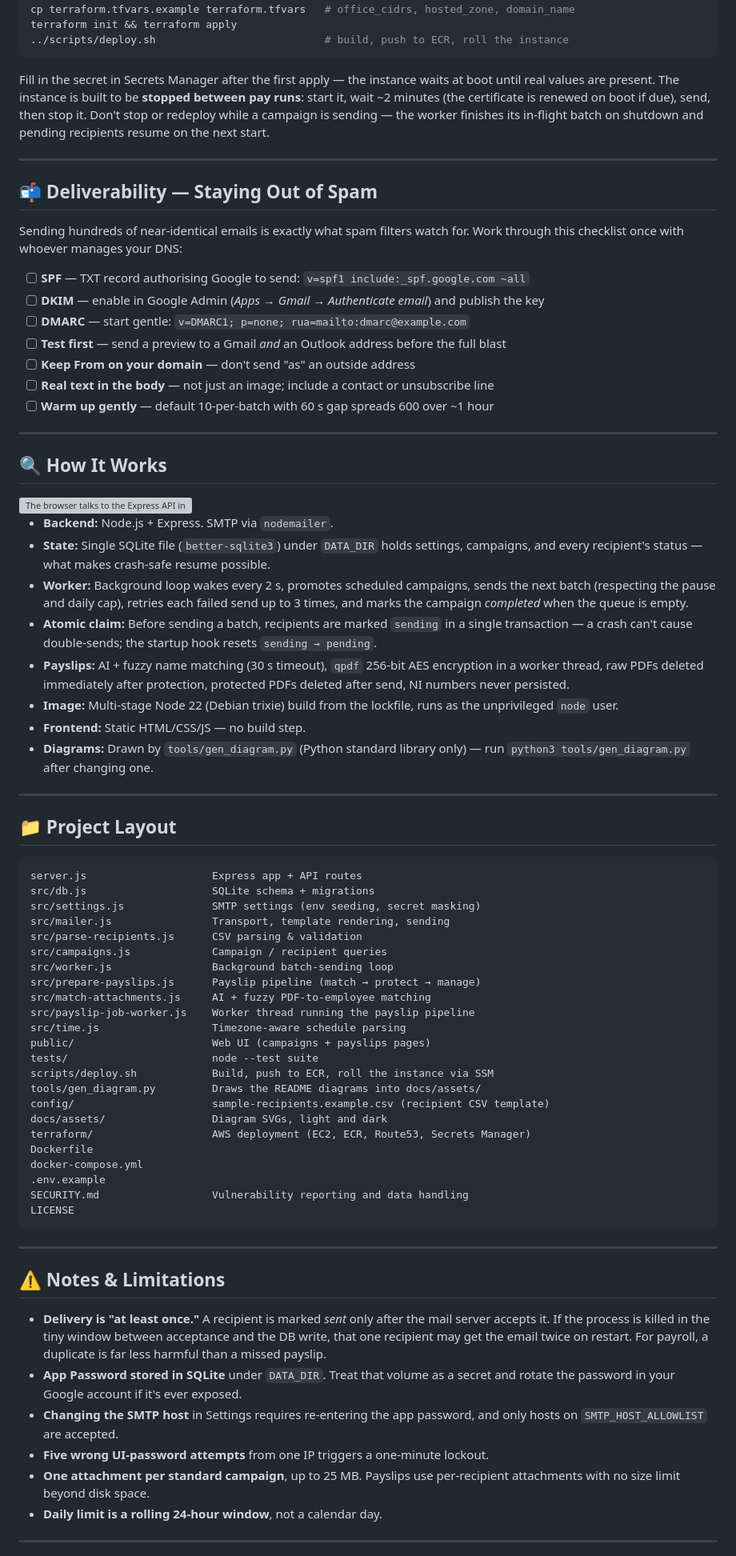
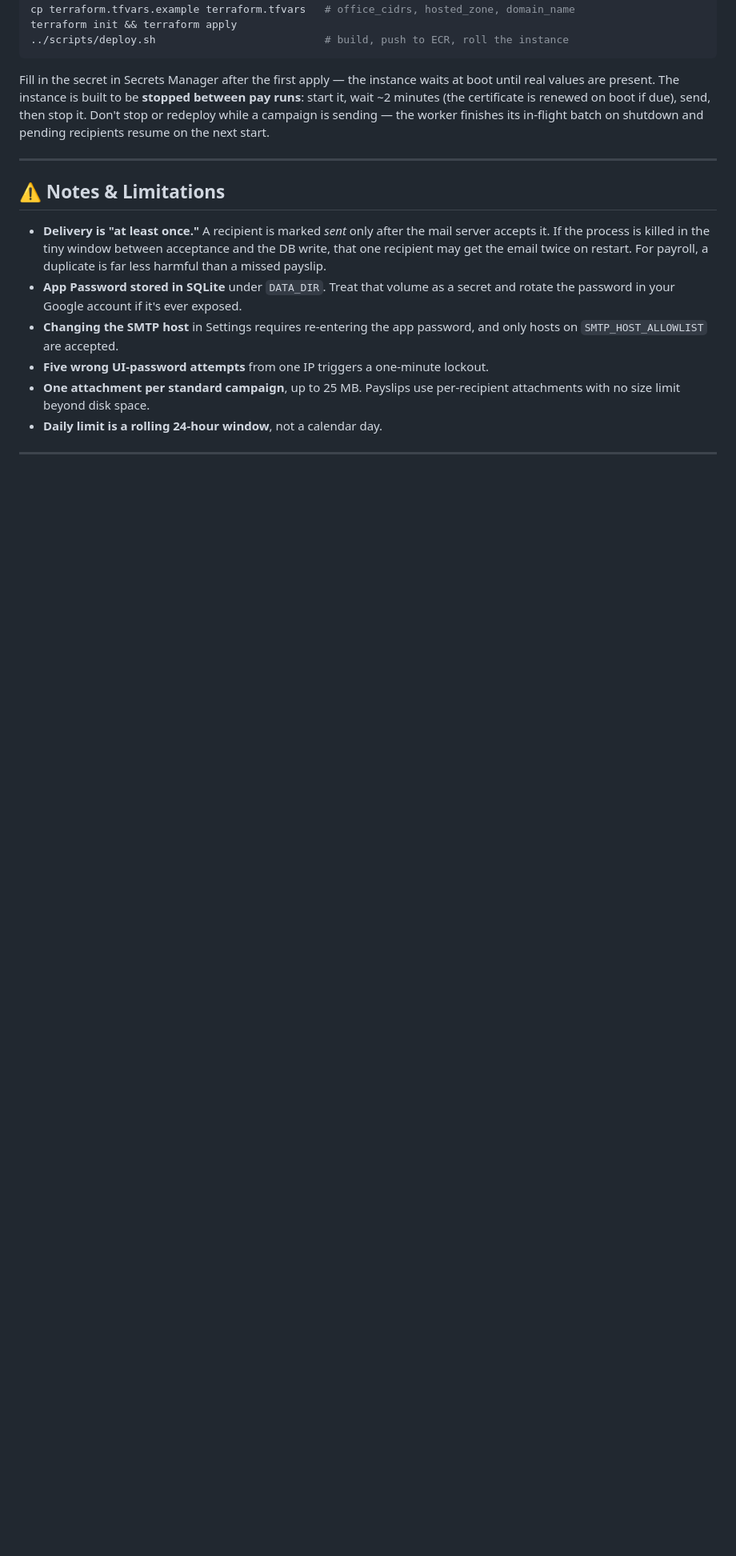
Before and after one commit to CaputoDavide93/Payroll-Mail-Service, a Markdown page: README.md, the part around one of its changes. Shown at 80% size. Drawn GitHub-style; blank space fills up the shorter version; grey boxes are pictures that could not be loaded.

````diff
--- a/README.md
+++ b/README.md
@@ -270,69 +347,6 @@ Fill in the secret in Secrets Manager after the first apply — the instance wai
 
 ---
 
-## 📬 Deliverability — Staying Out of Spam
-
-Sending hundreds of near-identical emails is exactly what spam filters watch for. Work through this checklist once with whoever manages your DNS:
-
-- [ ] **SPF** — TXT record authorising Google to send: `v=spf1 include:_spf.google.com ~all`
-- [ ] **DKIM** — enable in Google Admin (*Apps → Gmail → Authenticate email*) and publish the key
-- [ ] **DMARC** — start gentle: `v=DMARC1; p=none; rua=mailto:dmarc@example.com`
-- [ ] **Test first** — send a preview to a Gmail *and* an Outlook address before the full blast
-- [ ] **Keep From on your domain** — don't send "as" an outside address
-- [ ] **Real text in the body** — not just an image; include a contact or unsubscribe line
-- [ ] **Warm up gently** — default 10-per-batch with 60 s gap spreads 600 over ~1 hour
-
----
-
-## 🔍 How It Works
-
-<picture>
-  <source media="(prefers-color-scheme: dark)" srcset="docs/assets/architecture-dark.svg">
-  <img src="docs/assets/architecture-light.svg" width="100%"
-       alt="The browser talks to the Express API in a single Node process. The API keeps settings, campaigns and recipients in SQLite under DATA_DIR and hands payslip preparation to a worker thread, which can ask the Anthropic API to match PDFs and encrypts each one with qpdf. A send loop claims batches from SQLite and sends them over SMTP.">
-</picture>
-
-- **Backend:** Node.js + Express. SMTP via `nodemailer`.
-- **State:** Single SQLite file (`better-sqlite3`) under `DATA_DIR` holds settings, campaigns, and every recipient's status — what makes crash-safe resume possible.
-- **Worker:** Background loop wakes every 2 s, promotes scheduled campaigns, sends the next batch (respecting the pause and daily cap), retries each failed send up to 3 times, and marks the campaign *completed* when the queue is empty.
-- **Atomic claim:** Before sending a batch, recipients are marked `sending` in a single transaction — a crash can't cause double-sends; the startup hook resets `sending → pending`.
-- **Payslips:** AI + fuzzy name matching (30 s timeout), `qpdf` 256-bit AES encryption in a worker thread, raw PDFs deleted immediately after protection, protected PDFs deleted after send, NI numbers never persisted.
-- **Image:** Multi-stage Node 22 (Debian trixie) build from the lockfile, runs as the unprivileged `node` user.
-- **Frontend:** Static HTML/CSS/JS — no build step.
-- **Diagrams:** Drawn by `tools/gen_diagram.py` (Python standard library only) — run `python3 tools/gen_diagram.py` after changing one.
-
----
-
-## 📁 Project Layout
-
-```
-server.js                    Express app + API routes
-src/db.js                    SQLite schema + migrations
-src/settings.js              SMTP settings (env seeding, secret masking)
-src/mailer.js                Transport, template rendering, sending
-src/parse-recipients.js      CSV parsing & validation
-src/campaigns.js             Campaign / recipient queries
-src/worker.js                Background batch-sending loop
-src/prepare-payslips.js      Payslip pipeline (match → protect → manage)
-src/match-attachments.js     AI + fuzzy PDF-to-employee matching
-src/payslip-job-worker.js    Worker thread running the payslip pipeline
-src/time.js                  Timezone-aware schedule parsing
-public/                      Web UI (campaigns + payslips pages)
-tests/                       node --test suite
-scripts/deploy.sh            Build, push to ECR, roll the instance via SSM
-tools/gen_diagram.py         Draws the README diagrams into docs/assets/
-config/                      sample-recipients.example.csv (recipient CSV template)
-docs/assets/                 Diagram SVGs, light and dark
-terraform/                   AWS deployment (EC2, ECR, Route53, Secrets Manager)
-Dockerfile
-docker-compose.yml
-.env.example
-SECURITY.md                  Vulnerability reporting and data handling
-LICENSE
-```
-
----
-
 ## ⚠️ Notes & Limitations
 
 - **Delivery is "at least once."** A recipient is marked *sent* only after the mail server accepts it. If the process is killed in the tiny window between acceptance and the DB write, that one recipient may get the email twice on restart. For payroll, a duplicate is far less harmful than a missed payslip.
````
Also changed, not shown: other parts of README.md (+131 -48 lines).
